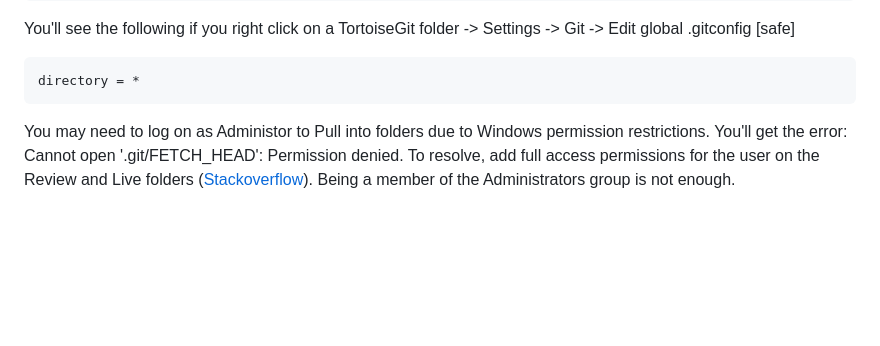
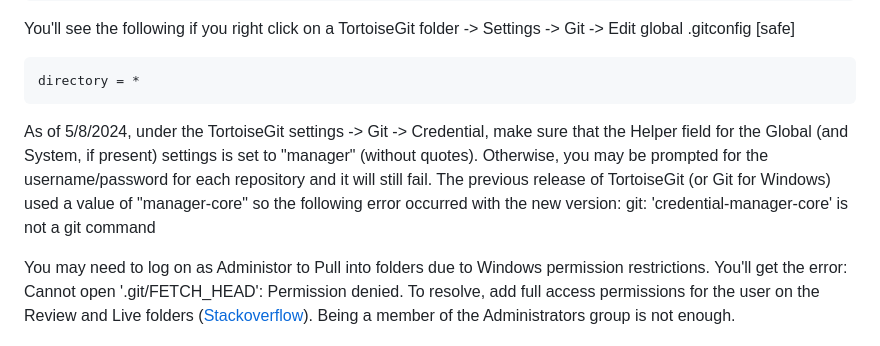
Before and after one commit to ModelEarth/setup, a Markdown page: README.md, the part around the change. GitHub-like rendering; blank space fills up the shorter version.

Commit message:
Change Credential helpter to manager
Change from manager-core to manager

```diff
--- a/README.md
+++ b/README.md
@@ -1196,7 +1196,7 @@ Might also need credential and lfs, pasted these from D.A.
 
 [credential]
 
-                helper = manager-core
+                helper = manager
 
 [filter "lfs"]
 
@@ -1213,6 +1213,9 @@ Might also need credential and lfs, pasted these from D.A.
                 directory = *
 
 -->
+
+As of 5/8/2024, under the TortoiseGit settings -> Git -> Credential, make sure that the Helper field for the Global (and System, if present) settings is set to "manager" (without quotes). Otherwise, you may be prompted for the username/password for each repository and it will still fail. The previous release of TortoiseGit (or Git for Windows) used a value of "manager-core" so the following error occurred with the new version:
+git: 'credential-manager-core' is not a git command
 
 You may need to log on as Administor to Pull into folders due to Windows permission restrictions. You'll get the error: Cannot open '.git/FETCH_HEAD': Permission denied. To resolve, add full access permissions for the user on the Review and Live folders ([Stackoverflow](https://stackoverflow.com/questions/251109/tortoisesvn-and-windows-server-2008-user-account-control)). Being a member of the Administrators group is not enough.
 
```
